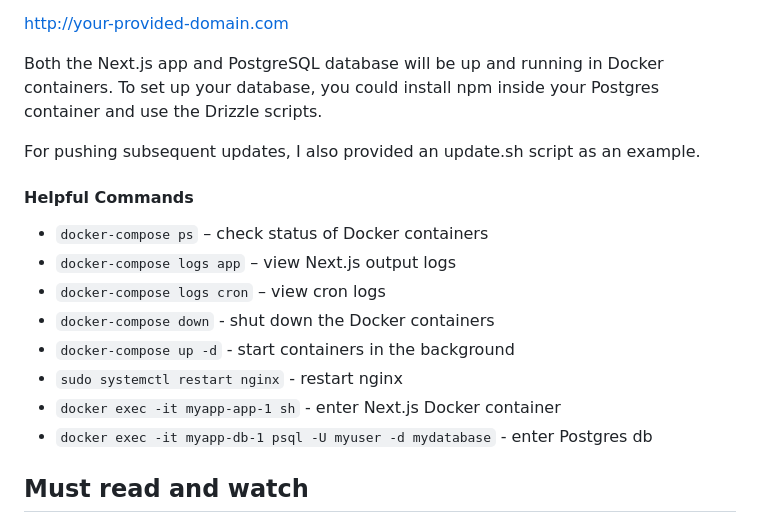
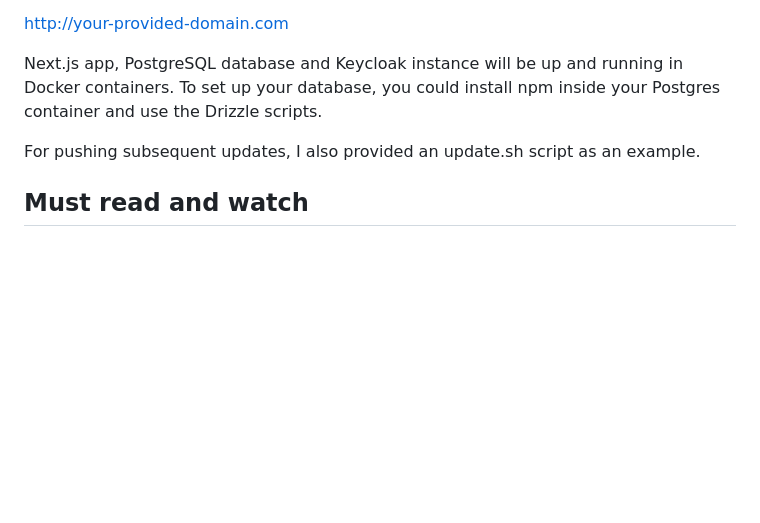
Before and after one commit to GELLIFY/acme-app, a Markdown page: README.md, the part around one of its changes. GitHub-like rendering; blank space fills up the shorter version.

```diff
--- a/README.md
+++ b/README.md
@@ -175,20 +179,9 @@ I've included a Bash script which does the following:
 
 http://your-provided-domain.com
 
-Both the Next.js app and PostgreSQL database will be up and running in Docker containers. To set up your database, you could install npm inside your Postgres container and use the Drizzle scripts.
+Next.js app, PostgreSQL database and Keycloak instance will be up and running in Docker containers. To set up your database, you could install npm inside your Postgres container and use the Drizzle scripts.
 
 For pushing subsequent updates, I also provided an update.sh script as an example.
-
-#### Helpful Commands
-
-- `docker-compose ps` – check status of Docker containers
-- `docker-compose logs app` – view Next.js output logs
-- `docker-compose logs cron` – view cron logs
-- `docker-compose down` - shut down the Docker containers
-- `docker-compose up -d` - start containers in the background
-- `sudo systemctl restart nginx` - restart nginx
-- `docker exec -it myapp-app-1 sh` - enter Next.js Docker container
-- `docker exec -it myapp-db-1 psql -U myuser -d mydatabase` - enter Postgres db
 
 ## Must read and watch
 
```
Also changed, not shown: other parts of README.md (+11 -7 lines), docs/acme_app-architecture.png (deleted), docs/acme_app-charmender-architecture.png (added), docs/acme_app-charmender-infra.png (added).
